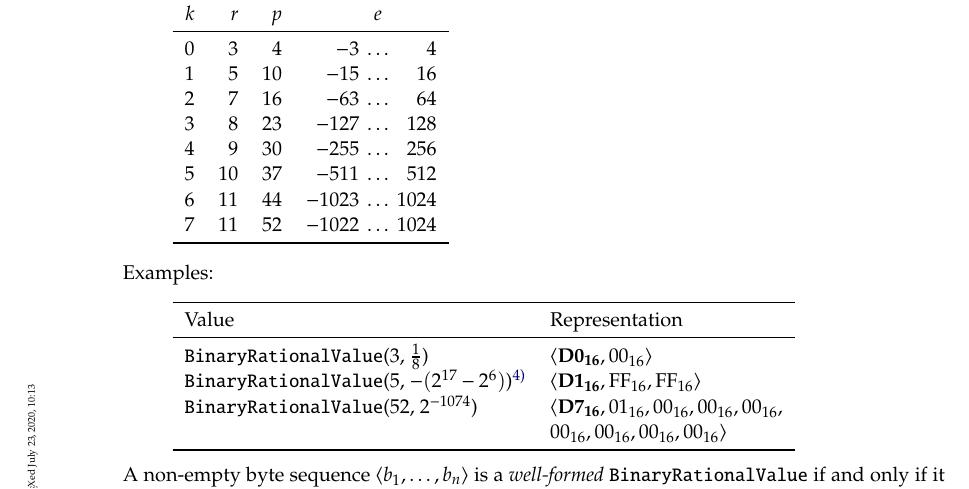
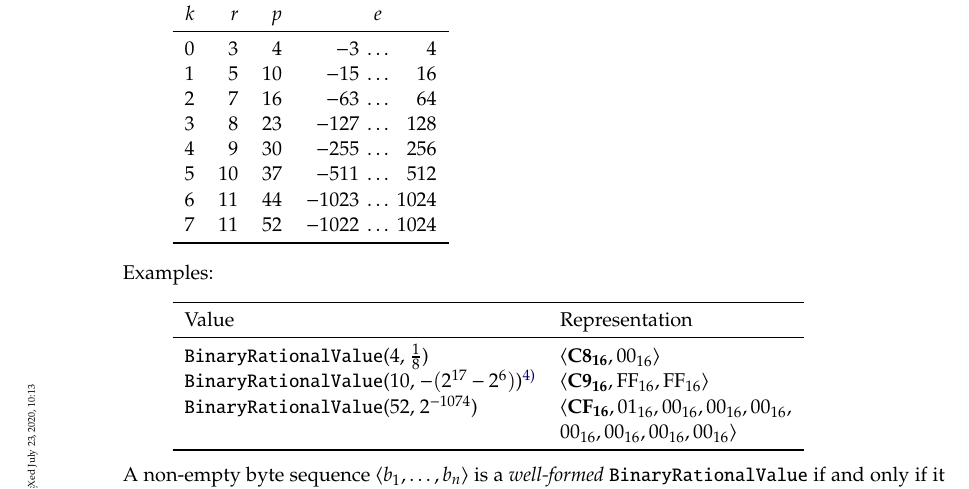
Before and after one commit to dlu-ch/dbor-spec, a LaTeX document (doc/dbor.tex, which reads doc/dbor-values.tex): part of page 5 of 16, cut so that both start at the same text. Compiled offline with pdfLaTeX; a LaTeX package or settings file that is missing is left out.

Commit message:
Fix example for BinaryRationalValue

```diff
--- a/doc/dbor-values.tex
+++ b/doc/dbor-values.tex
@@ -361,13 +360,13 @@ Examples:\nolinebreak
         \toprule
         Value & Representation \\
         \midrule
-        \DborBinaryRationalValue($3$, $\frac{1}{8}$)
-            &  \ByteSequence{\DborFirstByte\DborNumberValueColour{D0}, \DborNextByte{00}} \\
-        \DborBinaryRationalValue($5$, $-(2^{17} - 2^6)$)%
+        \DborBinaryRationalValue($4$, $\frac{1}{8}$)
+            &  \ByteSequence{\DborFirstByte\DborNumberValueColour{C8}, \DborNextByte{00}} \\
+        \DborBinaryRationalValue($10$, $-(2^{17} - 2^6)$)%
             \footnote{$-\left(1 + (1 - 2^{-10})\right) \cdot 2^{16}$}
-            &  \ByteSequence{\DborFirstByte\DborNumberValueColour{D1}, \DborNextByte{FF}, \DborNextByte{FF}} \\
+            &  \ByteSequence{\DborFirstByte\DborNumberValueColour{C9}, \DborNextByte{FF}, \DborNextByte{FF}} \\
         \DborBinaryRationalValue($52$, $2^{-1074}$)
-            &  $\ByteSequence{\DborFirstByte\DborNumberValueColour{D7},
+            &  $\ByteSequence{\DborFirstByte\DborNumberValueColour{CF},
                     \DborNextByte{01}, \DborNextByte{00}, \DborNextByte{00}, \DborNextByte{00},$ \\
             &  $    \DborNextByte{00}, \DborNextByte{00}, \DborNextByte{00}, \DborNextByte{00}}$ \\
         \bottomrule
```
Also changed, not shown: doc/dbor-values.tex (3 more changed lines).
